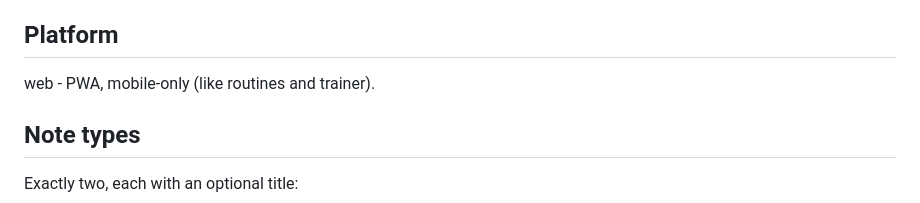
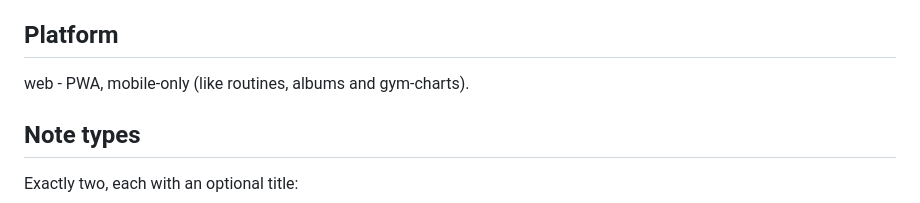
Before and after one commit to maat-apps/notes, a Markdown page: PRODUCT.md, the part around the change. GitHub-like rendering.

Commit message:
docs: drop trainer from PRODUCT.md (#39)
Claude-Session: https://claude.ai/code/session_01WcgNBmahVaoMY7yph7bvDv

Co-authored-by: Claude <noreply@anthropic.com>

```diff
--- a/PRODUCT.md
+++ b/PRODUCT.md
@@ -9,7 +9,7 @@ about the user leaves the device.
 
 ## Platform
 
-web - PWA, mobile-only (like routines and trainer).
+web - PWA, mobile-only (like routines, albums and gym-charts).
 
 ## Note types
 
```
